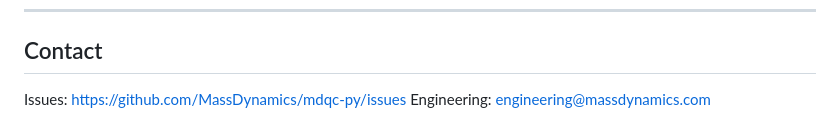
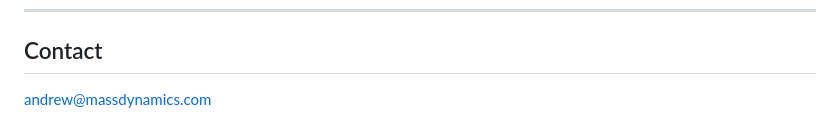
Before and after one commit to webwebb56/mdqc-py, a Markdown page: README.md, the part around the change. GitHub-like rendering.

Commit message:
Update README contact to andrew@massdynamics.com

```diff
--- a/README.md
+++ b/README.md
@@ -174,5 +174,4 @@ commercially. Attribution appreciated.
 
 ## Contact
 
-Issues: <https://github.com/MassDynamics/mdqc-py/issues>
-Engineering: engineering@massdynamics.com
+andrew@massdynamics.com
```
